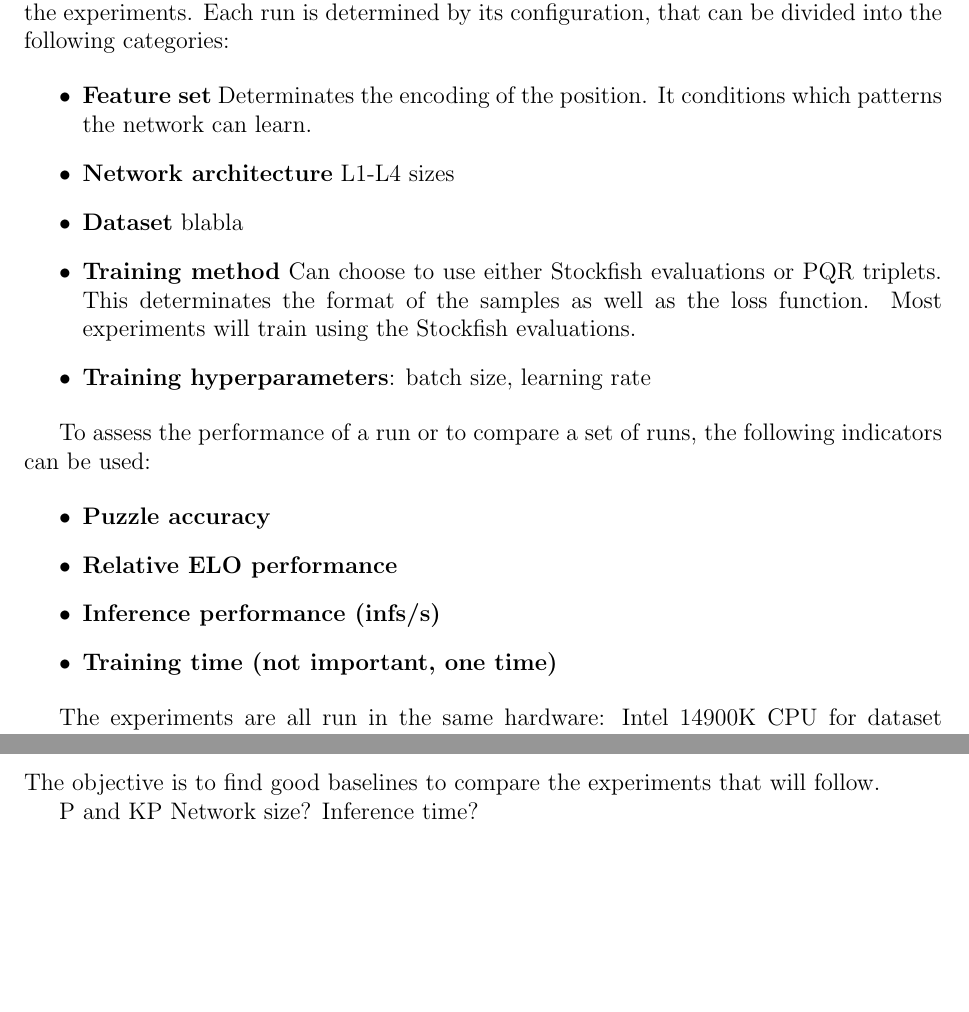
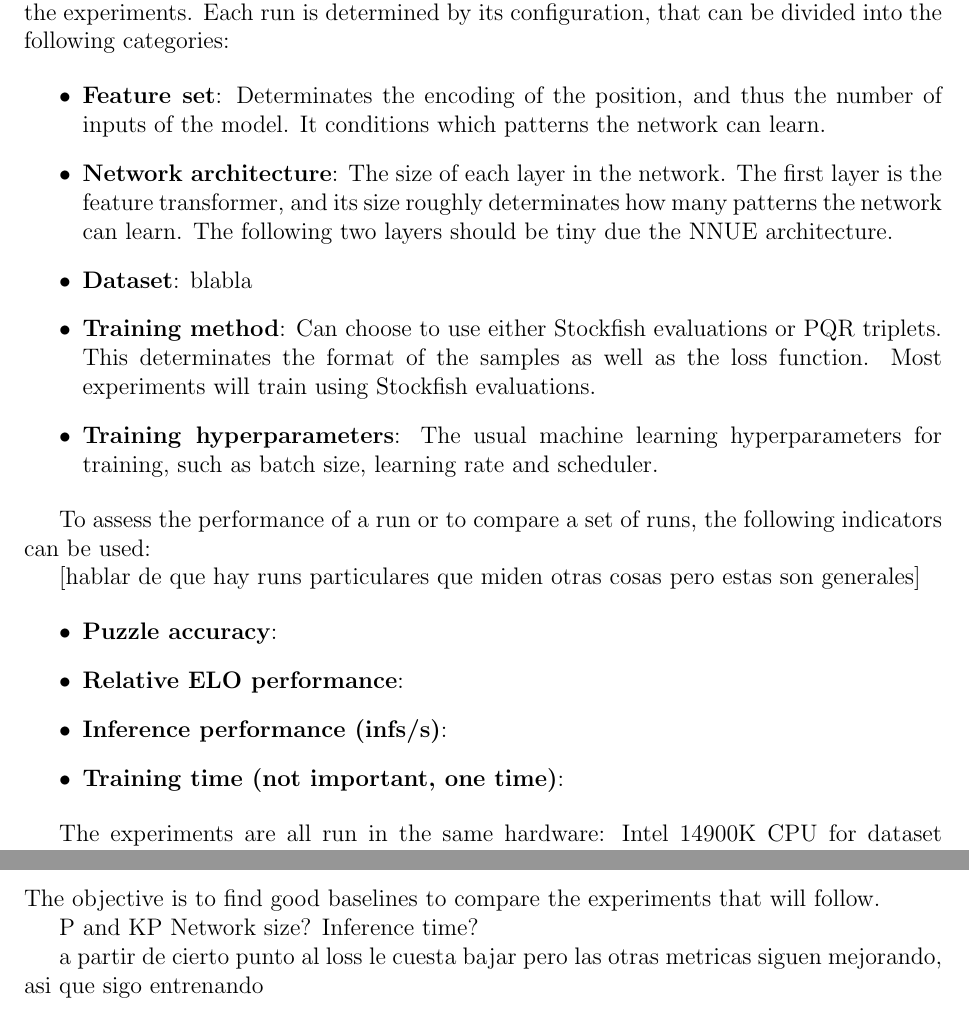
Before and after one commit to mlomb/cs-master-thesis-doc, a LaTeX thesis (thesis/main.tex, which reads thesis/6_experiments.tex): two parts of page 21 of 25, joined at a grey line, cut so that both start at the same text, the shorter picture padded with empty space. Compiled offline with pdfLaTeX.

Commit message:
categories info

```diff
--- a/thesis/6_experiments.tex
+++ b/thesis/6_experiments.tex
@@ -3,24 +3,26 @@
 With the tools and methodology defined in the previous sections, we can now proceed to the experiments. Each run is determined by its configuration, that can be divided into the following categories:
 
 \begin{itemize}
-\item \textbf{Feature set} Determinates the encoding of the position. It conditions which patterns the network can learn.
+\item \textbf{Feature set}: Determinates the encoding of the position, and thus the number of inputs of the model. It conditions which patterns the network can learn.
 
-\item \textbf{Network architecture} L1-L4 sizes
+\item \textbf{Network architecture}: The size of each layer in the network. The first layer is the feature transformer, and its size roughly determinates how many patterns the network can learn. The following two layers should be tiny due the NNUE architecture.
 
-\item \textbf{Dataset} blabla
+\item \textbf{Dataset}: blabla
 
-\item \textbf{Training method} Can choose to use either Stockfish evaluations or PQR triplets. This determinates the format of the samples as well as the loss function. Most experiments will train using the Stockfish evaluations.
+\item \textbf{Training method}: Can choose to use either Stockfish evaluations or PQR triplets. This determinates the format of the samples as well as the loss function. Most experiments will train using Stockfish evaluations.
 
-\item \textbf{Training hyperparameters}: batch size, learning rate
+\item \textbf{Training hyperparameters}: The usual machine learning hyperparameters for training, such as batch size, learning rate and scheduler.
 \end{itemize}
 
 To assess the performance of a run or to compare a set of runs, the following indicators can be used:
 
+[hablar de que hay runs particulares que miden otras cosas pero estas son generales]
+
 \begin{itemize}
-\item \textbf{Puzzle accuracy}
-\item \textbf{Relative ELO performance}
-\item \textbf{Inference performance (infs/s)}
-\item \textbf{Training time (not important, one time)}
+\item \textbf{Puzzle accuracy}:
+\item \textbf{Relative ELO performance}:
+\item \textbf{Inference performance (infs/s)}:
+\item \textbf{Training time (not important, one time)}:
 \end{itemize}
 
 
@@ -33,6 +35,8 @@ The objective is to find good baselines to compare the experiments that will fol
 P and KP
 Network size?
 Inference time?
+
+a partir de cierto punto al loss le cuesta bajar pero las otras metricas siguen mejorando, asi que sigo entrenando
 
 \subsection{Axis relevance}
 
```
